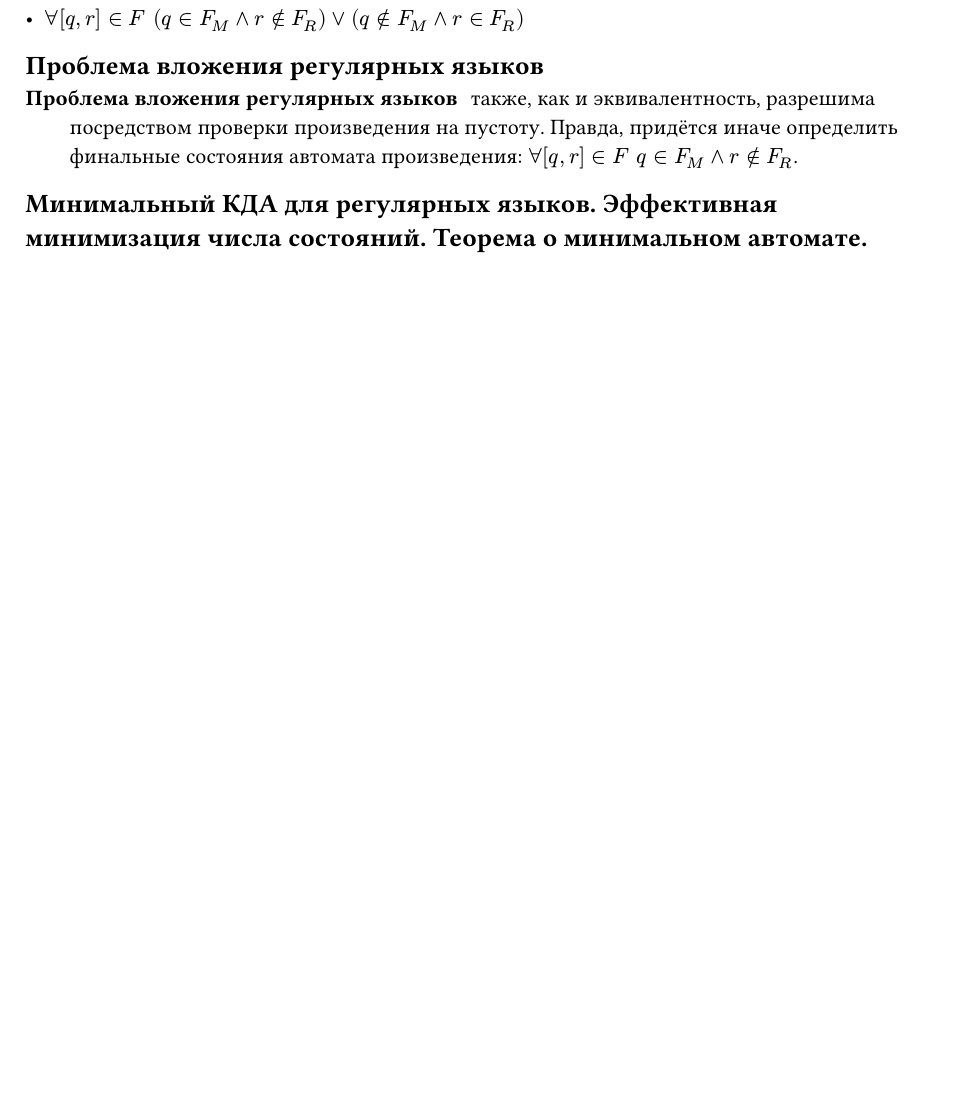
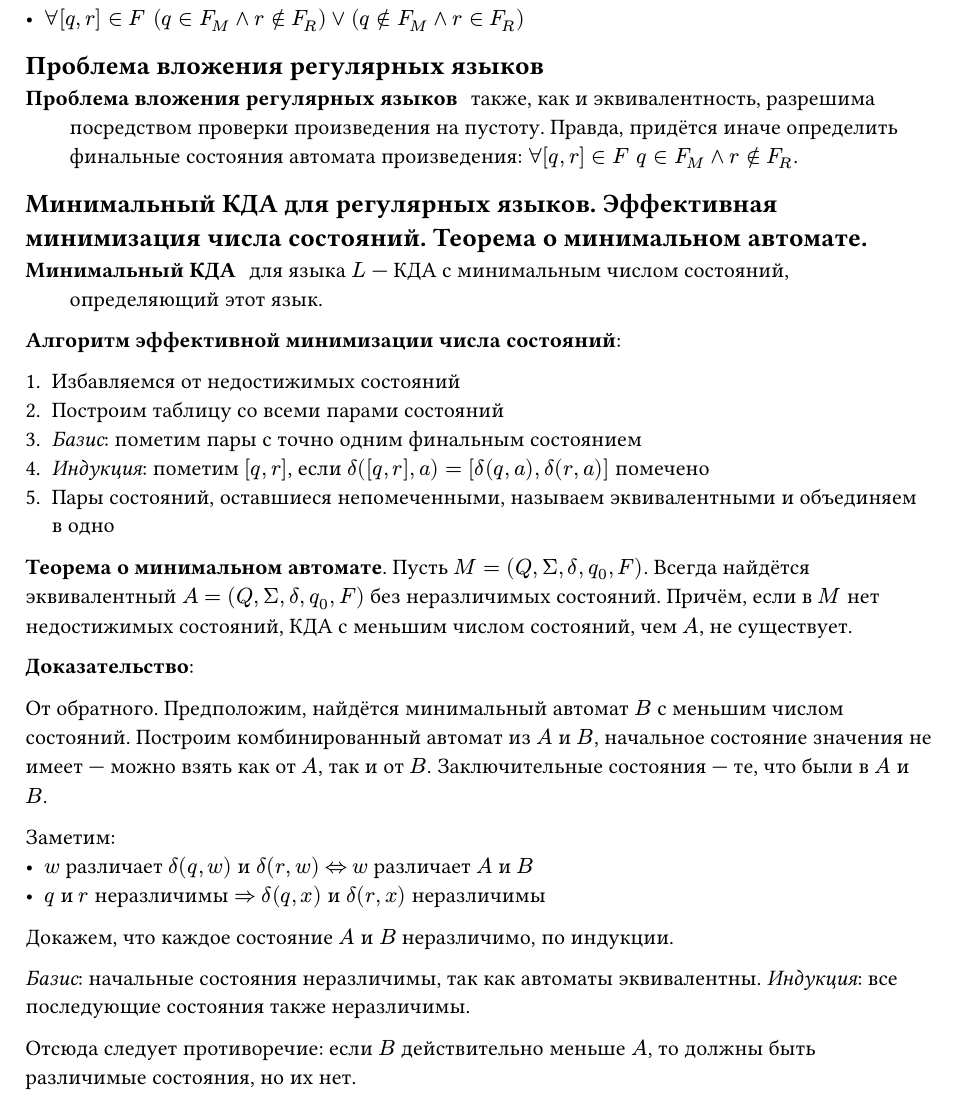
Before and after one commit to fast-57/formal-languages-exam-4sem, a Typst document (sections/07.typ): part of page 2 of 2 before the commit and part of page 2 of 3 after it, cut so that both start at the same text, the shorter picture padded with empty space. Compiled offline with Typst 0.15.

Commit message:
add: minimal finite automata for regular languages

```diff
--- a/sections/07.typ
+++ b/sections/07.typ
@@ -48,7 +48,38 @@ $L dot M = (Q times R, Sigma, delta, [q_L, q_R], F)$, где
 
 == Минимальный КДА для регулярных языков. Эффективная минимизация числа состояний. Теорема о минимальном автомате.
 
+/ Минимальный КДА: для языка $L$ --- КДА с минимальным числом состояний, определяющий этот язык.
+
+*Алгоритм эффективной минимизации числа состояний*:
+
+1. Избавляемся от недостижимых состояний
+2. Построим таблицу со всеми парами состояний
+3. _Базис_: пометим пары с точно одним финальным состоянием
+4. _Индукция_: пометим $[q, r]$, если $delta([q,r], a) = [delta(q, a), delta(r, a)]$ помечено
+5. Пары состояний, оставшиеся непомеченными, называем эквивалентными и объединяем в одно
+
+*Теорема о минимальном автомате*. Пусть $M = (Q, Sigma, delta, q_0, F)$. Всегда найдётся эквивалентный $A = (Q, Sigma, delta, q_0, F)$ без неразличимых состояний. Причём, если в $M$ нет недостижимых состояний, КДА с меньшим числом состояний, чем $A$, не существует.
+
+*Доказательство*:
+
+От обратного. Предположим, найдётся минимальный автомат $B$ с меньшим числом состояний. Построим комбинированный автомат из $A$ и $B$, начальное состояние значения не имеет --- можно взять как от $A$, так и от $B$. Заключительные состояния --- те, что были в $A$ и $B$.
+
+Заметим:
+- $w$ различает $delta(q, w)$ и $delta(r, w)$ $<=>$ $w$ различает $A$ и $B$
+- $q$ и $r$ неразличимы $=>$ $delta(q, x)$ и $delta(r, x)$ неразличимы
+
+Докажем, что каждое состояние $A$ и $B$ неразличимо, по индукции.
+
+_Базис_: начальные состояния неразличимы, так как автоматы эквивалентны.
+_Индукция_: все последующие состояния также неразличимы.
+
+Отсюда следует противоречие: если $B$ действительно меньше $A$, то должны быть различимые состояния, но их нет.
+
+// TODO: к доказательству нужно быть ОЧЕНЬ внимательным, это крайне неформальный пересказ презентации Папшева
+
 == Замкнутость класса регулярных языков относительно регулярных операций. Замыкание класса регулярных языков по пересечению.
+
+
 
 == Использование свойства замыкания пересечения регулярных языковэ
 
```
